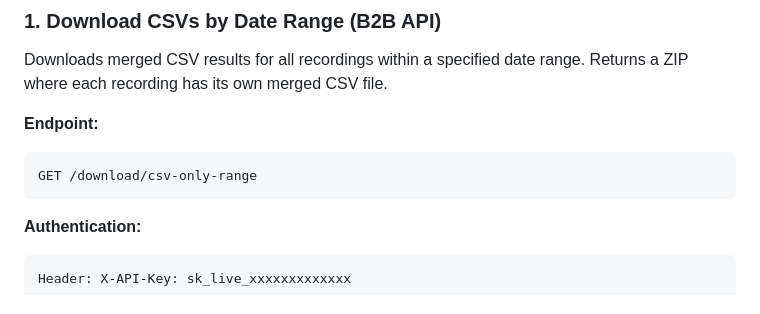
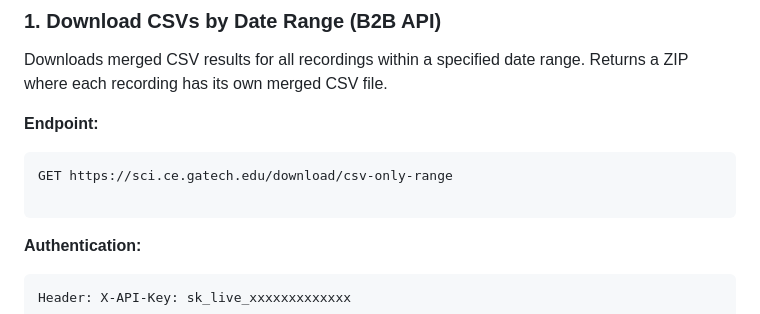
Before and after one commit to antosomzi/traffic-sign-app, a Markdown page: API_B2B.md, the part around the change. Drawn GitHub-style.

Commit message:
Update download endpoint URL in API_B2B.md

````diff
--- a/API_B2B.md
+++ b/API_B2B.md
@@ -106,7 +106,8 @@ Downloads merged CSV results for all recordings within a specified date range. R
 
 **Endpoint:**
 ```
-GET /download/csv-only-range
+GET https://sci.ce.gatech.edu/download/csv-only-range
+
 ```
 
 **Authentication:**
````
